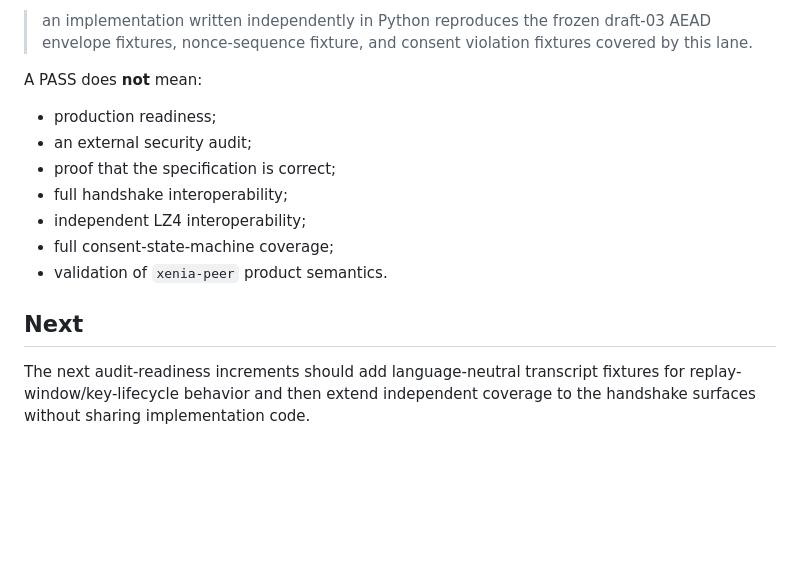
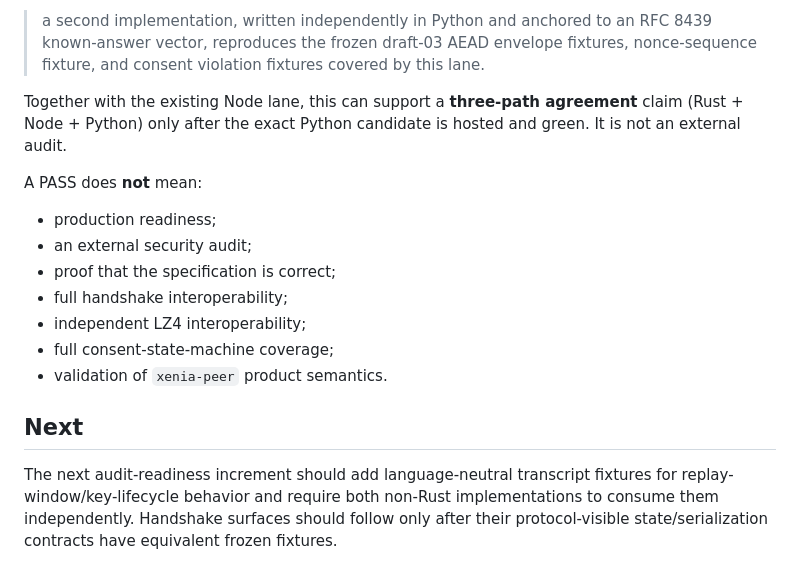
Before and after one commit to Luminous-Dynamics/xenia-wire, a Markdown page: docs/audit/CONFORMANCE.md, the part around one of its changes. Drawn GitHub-style; blank space fills up the shorter version.

```diff
--- a/docs/audit/CONFORMANCE.md
+++ b/docs/audit/CONFORMANCE.md
@@ -71,7 +93,12 @@ A PASS means:
 
-> an implementation written independently in Python reproduces the frozen
-> draft-03 AEAD envelope fixtures, nonce-sequence fixture, and consent
-> violation fixtures covered by this lane.
+> a second implementation, written independently in Python and anchored to an
+> RFC 8439 known-answer vector, reproduces the frozen draft-03 AEAD envelope
+> fixtures, nonce-sequence fixture, and consent violation fixtures covered by
+> this lane.
+
+Together with the existing Node lane, this can support a **three-path agreement**
+claim (Rust + Node + Python) only after the exact Python candidate is hosted and
+green. It is not an external audit.
 
 A PASS does **not** mean:
 
@@ -85,6 +112,8 @@ A PASS does **not** mean:
 
 ## Next
 
-The next audit-readiness increments should add language-neutral transcript
-fixtures for replay-window/key-lifecycle behavior and then extend independent
-coverage to the handshake surfaces without sharing implementation code.
+The next audit-readiness increment should add language-neutral transcript
+fixtures for replay-window/key-lifecycle behavior and require both non-Rust
+implementations to consume them independently. Handshake surfaces should follow
+only after their protocol-visible state/serialization contracts have equivalent
+frozen fixtures.
```
Also changed, not shown: other parts of docs/audit/CONFORMANCE.md (+42 -20 lines).
